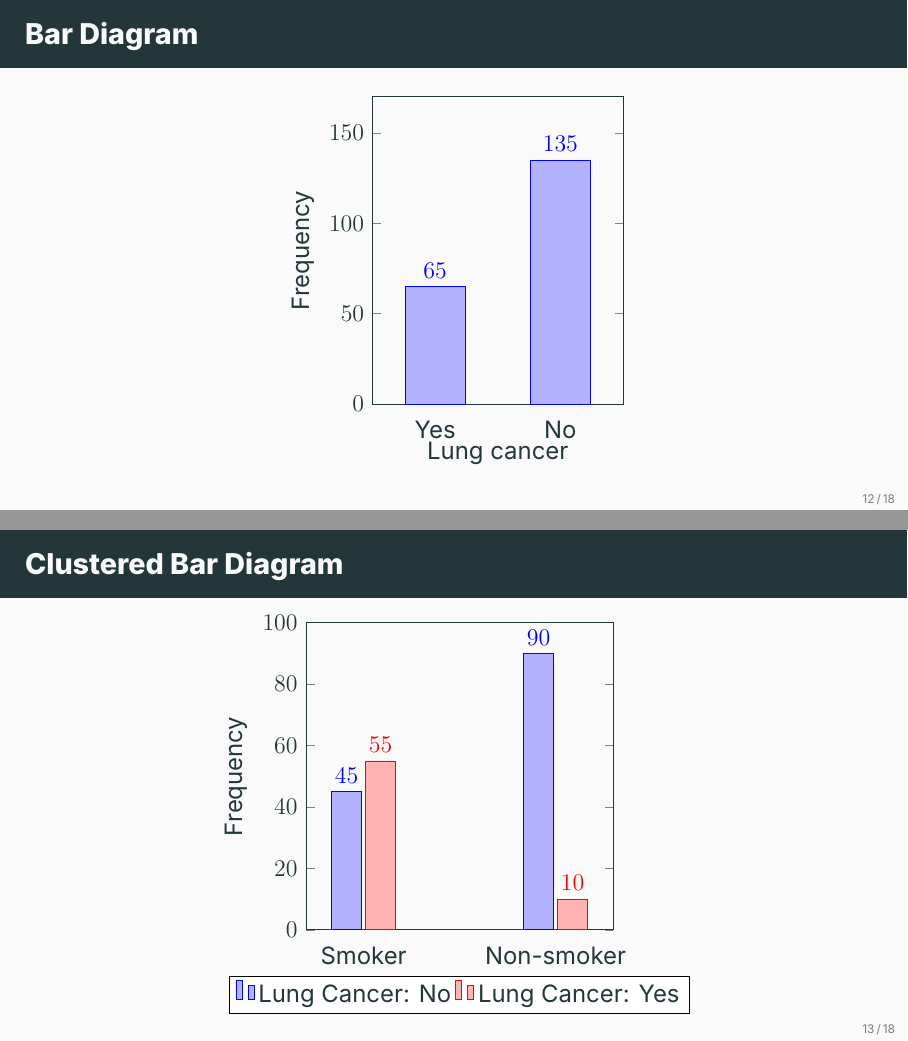
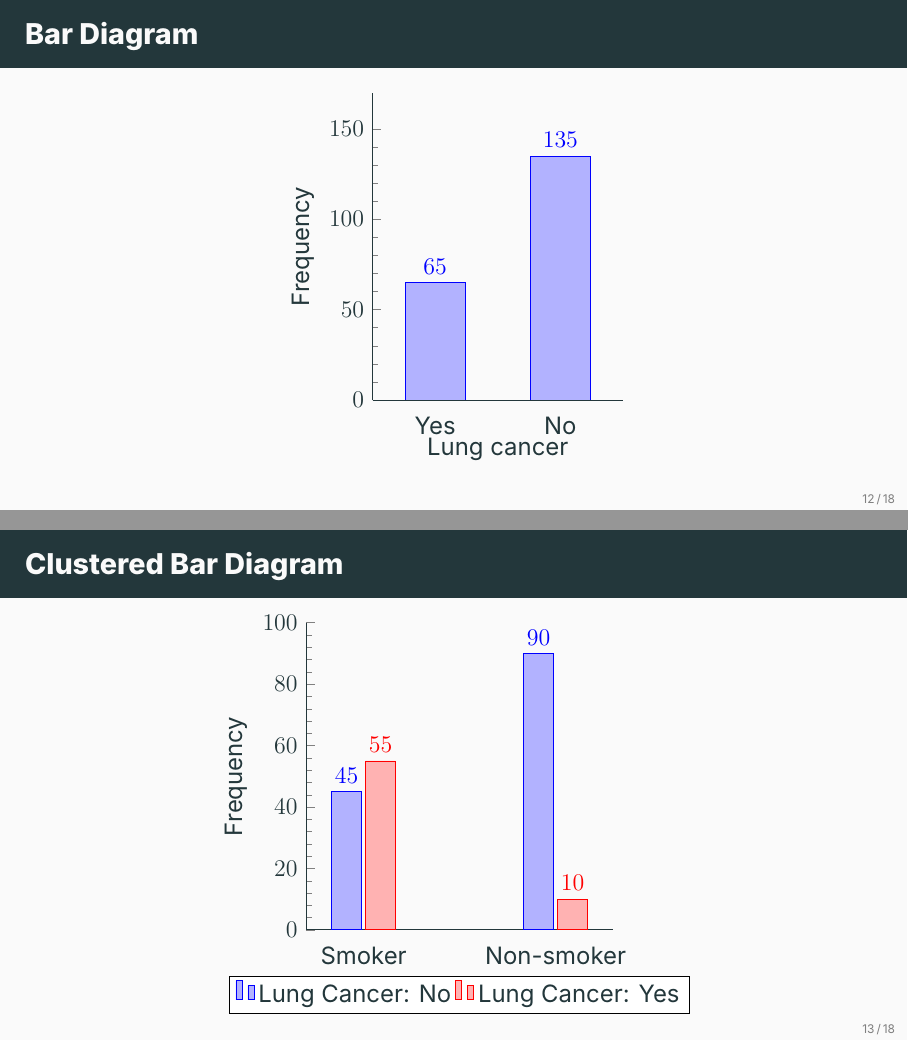
Before and after one commit to ami-null/intro-stats, LaTeX slides (02_summarizing-data/02_summarizing-data.tex): pages 20 and 21 of 28, joined at a grey line. Compiled offline with XeLaTeX; a missing font is replaced by an installed copy or a similar font.

Commit message:
minor tweaks to bar diagrams

```diff
--- a/02_summarizing-data/02_summarizing-data.tex
+++ b/02_summarizing-data/02_summarizing-data.tex
@@ -205,6 +205,9 @@
                 height=7cm,
                 ymin=0,
                 ymax=170,
+                axis lines*=left, % Only show left and bottom axes
+                minor x tick num=4,
+                minor y tick num=4,
                 ylabel={Frequency},
                 xlabel={Lung cancer},
                 % symbolic x coords={Yes, No},
@@ -232,6 +235,9 @@
                 height=7cm,
                 ymin=0,
                 ymax=100,
+                axis lines*=left, % Only show left and bottom axes
+                minor x tick num=4,
+                minor y tick num=4,
                 ylabel={Frequency},
                 symbolic x coords={Smoker, Non-smoker},
                 xtick=data,
```
Also changed, not shown: 02_summarizing-data/02_summarizing-data.pdf.
